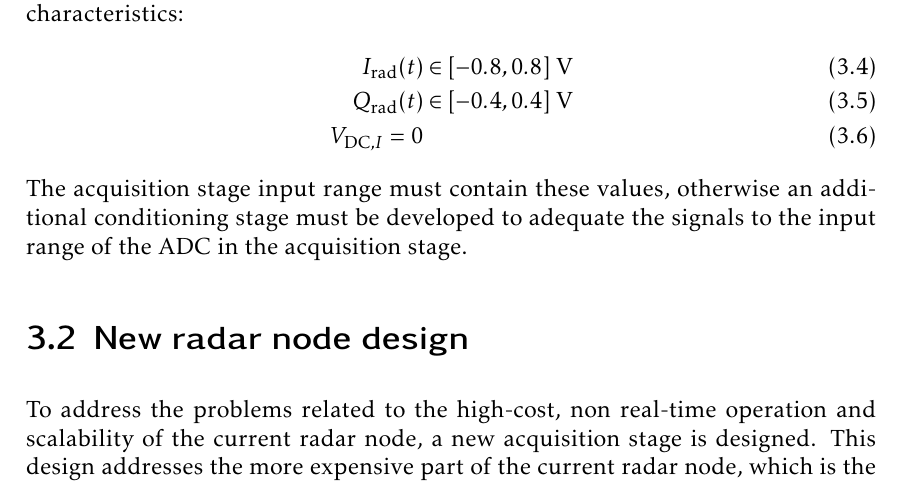
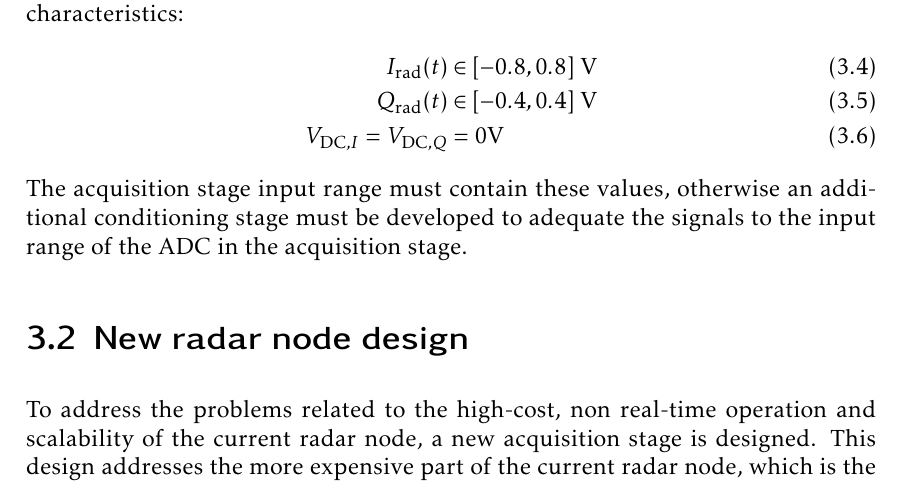
Before and after one commit to mooncos/tfg, a LaTeX thesis (main.tex, which reads chapters/radar.tex): part of page 31 of 73, cut so that both start at the same text. Compiled offline with pdfLaTeX.

Commit message:
autosave 03/01/2023-15:43:56

```diff
--- a/chapters/radar.tex
+++ b/chapters/radar.tex
@@ -69,7 +69,7 @@ It can be seen that the IF signals from the baseband board have the following ch
 \begin{align} \label{eqn:iq_volts}
 	I_\mathrm{rad}(t) &\in [-0.8, 0.8]\ \si{\volt} \\
 	Q_\mathrm{rad}(t) &\in [-0.4, 0.4]\ \si{\volt} \\
-	V_{\mathrm{DC},I} = 0
+	V_{\mathrm{DC},I} = V_{\mathrm{DC},Q} &= 0 \si{\volt}
 \end{align}
 The acquisition stage input range must contain these values, otherwise an additional conditioning stage must be developed to adequate the signals to the input range of the ADC in the acquisition stage.
 
```
